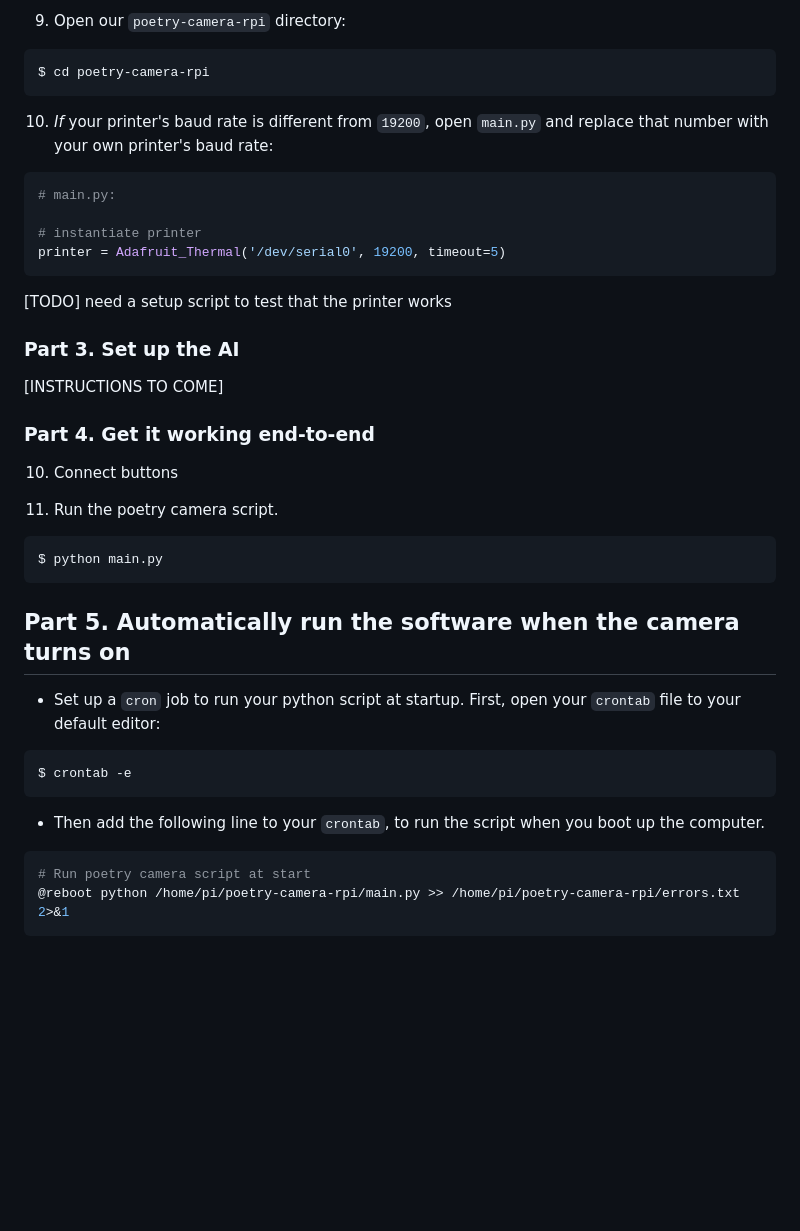
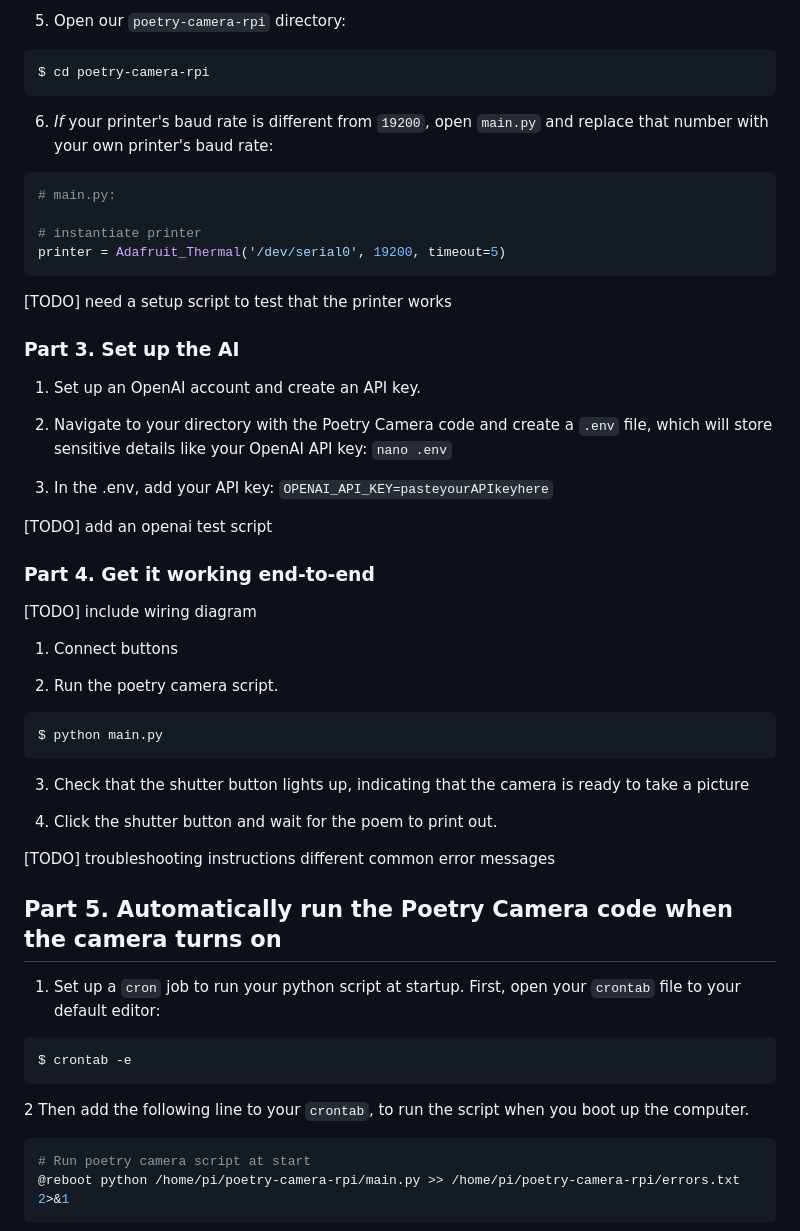
Before and after one commit to carolynz/poetry-camera-rpi, a Markdown page: README.md, the part around one of its changes. GitHub-like rendering; blank space fills up the shorter version.

````diff
--- a/README.md
+++ b/README.md
@@ -176,10 +185,11 @@ $ git clone https://github.com/carolynz/poetry-camera-rpi.git
    Test that it works. Pay attention to your printer's baud rate (e.g. `19200`). We will use this later on.
 
-9. Open our `poetry-camera-rpi` directory:
+5. Open our `poetry-camera-rpi` directory:
 ```shell
 $ cd poetry-camera-rpi
 ```
-10. *If* your printer's baud rate is different from `19200`, open `main.py` and replace that number with your own printer's baud rate:
+
+6. *If* your printer's baud rate is different from `19200`, open `main.py` and replace that number with your own printer's baud rate:
 ```shell
 # main.py:
 
@@ -190,23 +200,41 @@ printer = Adafruit_Thermal('/dev/serial0', 19200, timeout=5)
 [TODO] need a setup script to test that the printer works
 
 ### Part 3. Set up the AI
-[INSTRUCTIONS TO COME]
+1. Set up an OpenAI account and create an API key.
+
+2. Navigate to your directory with the Poetry Camera code and create a `.env` file, which will store sensitive details like your OpenAI API key:
+```nano .env```
+
+3. In the .env, add your API key:
+```OPENAI_API_KEY=pasteyourAPIkeyhere```
+
+[TODO] add an openai test script
+
 
 ### Part 4. Get it working end-to-end
-10. Connect buttons
+[TODO] include wiring diagram
 
-11. Run the poetry camera script.
+1. Connect buttons
+
+2. Run the poetry camera script.
 ```shell
 $ python main.py
 ```
 
-## Part 5. Automatically run the software when the camera turns on
-- Set up a `cron` job to run your python script at startup. First, open your `crontab` file to your default editor:
+3. Check that the shutter button lights up, indicating that the camera is ready to take a picture
+
+4. Click the shutter button and wait for the poem to print out.
+
+[TODO] troubleshooting instructions different common error messages
+
+## Part 5. Automatically run the Poetry Camera code when the camera turns on
+
+1. Set up a `cron` job to run your python script at startup. First, open your `crontab` file to your default editor:
 ```shell
 $ crontab -e
 ```
 
-- Then add the following line to your `crontab`, to run the script when you boot up the computer.
+2 Then add the following line to your `crontab`, to run the script when you boot up the computer.
 ```shell
 # Run poetry camera script at start
 @reboot python /home/pi/poetry-camera-rpi/main.py >> /home/pi/poetry-camera-rpi/errors.txt 2>&1
````
Also changed, not shown: other parts of README.md (+28 -16 lines).
